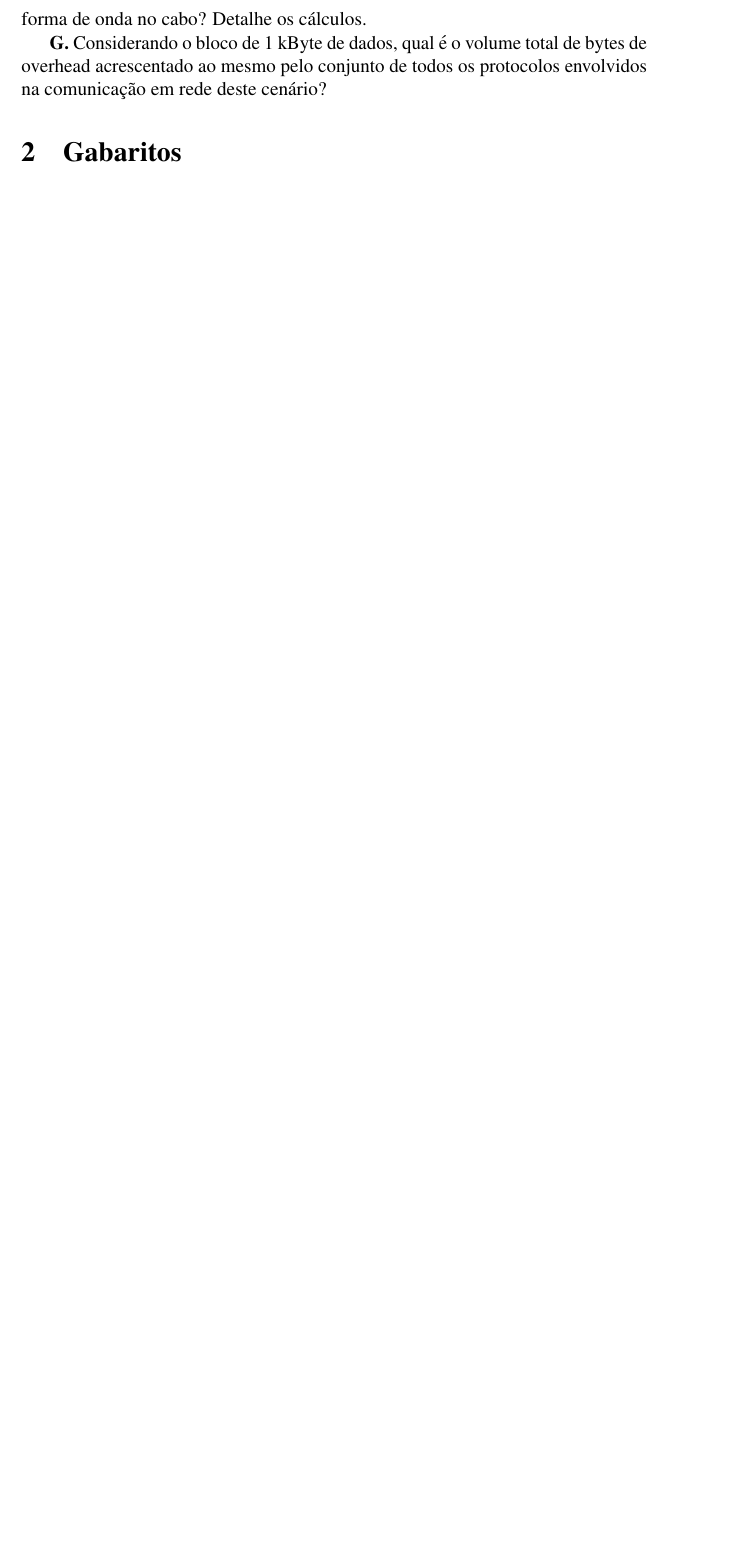
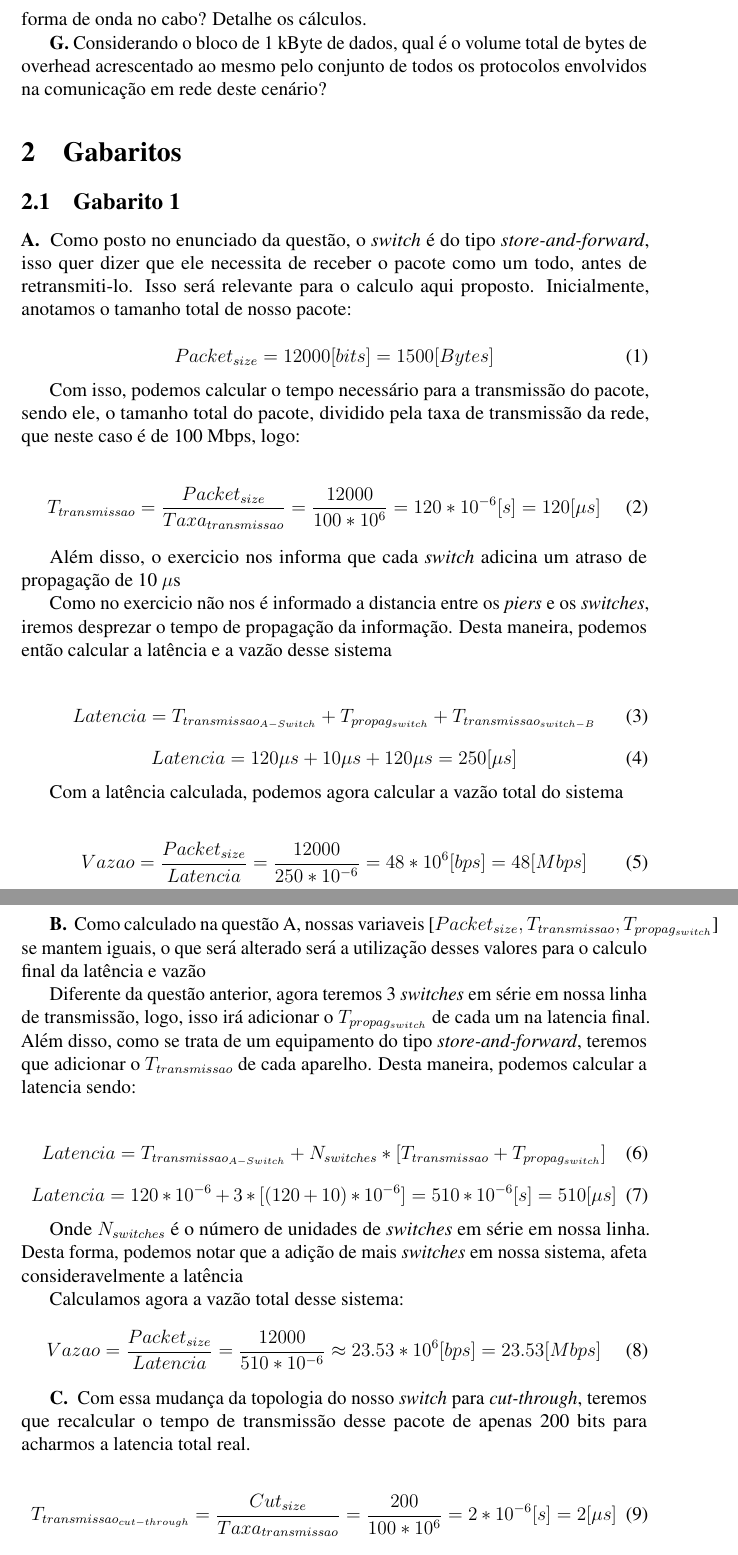
Before and after one commit to grigacci/redes-tcp-ip-ufmg-25-1, a LaTeX document (ed1/main.tex, which reads ed1/sections/gabaritos.tex): part of page 5 of 5 before the commit and two parts of pages 5 and 6 of 6 after it, the two joined at a grey line, cut so that both start at the same text, the shorter picture padded with empty space. Compiled offline with pdfLaTeX.

Commit message:
WIP: finalizando questão 1

```diff
--- a/ed1/sections/gabaritos.tex
+++ b/ed1/sections/gabaritos.tex
@@ -1 +1,61 @@
 \section{Gabaritos}\label{sec:gabaritos}
+\subsection{Gabarito 1}
+\textbf{A. } Como posto no enunciado da questão, o \textit{switch} é do tipo \textit{store-and-forward}, isso quer dizer que ele necessita de receber o pacote como um todo, antes de retransmiti-lo. Isso será relevante para o calculo aqui proposto.
+Inicialmente, anotamos o tamanho total de nosso pacote:
+
+\begin{equation}
+	Packet_{size} = 12000 [bits] = 1500 [Bytes]
+\end{equation}
+
+Com isso, podemos calcular o tempo necessário para a transmissão do pacote, sendo ele, o tamanho total do pacote, dividido pela taxa de transmissão da rede, que neste caso é de 100 Mbps, logo:
+
+\begin{equation}
+	T_{transmissao} = \frac{Packet_{size}}{Taxa_{transmissao}} = \frac{12000}{100 * 10^6} = 120*10^{-6} [s] = 120 [\mu s]
+\end{equation}
+
+Além disso, o exercicio nos informa que cada \textit{switch} adicina um atraso de propagação de 10 $\mu$s
+
+Como no exercicio não nos é informado a distancia entre os \textit{piers} e os \textit{switches}, iremos desprezar o tempo de propagação da informação.
+Desta maneira, podemos então calcular a latência e a vazão desse sistema
+
+\begin{equation}
+	Latencia = T_{transmissao_{A-Switch}} + T_{propag_{switch}} + T_{transmissao_{switch-B}}
+\end{equation}
+\begin{equation}
+	Latencia = 120\mu s + 10\mu s + 120\mu s = 250 [\mu s]
+\end{equation}
+
+Com a latência calculada, podemos agora calcular a vazão total do sistema
+
+\begin{equation}
+	Vazao = \frac{Packet_{size}}{Latencia} = \frac{12000}{250 * 10^{-6}} = 48 * 10^6 [bps] = 48 [Mbps]
+\end{equation}
+
+\textbf{B. }
+Como calculado na questão A, nossas variaveis [${Packet_{size}, T_{transmissao}, T_{propag_{switch}}}$] se mantem iguais, o que será alterado será a utilização desses valores para o calculo final da latência e vazão
+
+Diferente da questão anterior, agora teremos 3 \textit{switches} em série em nossa linha de transmissão, logo, isso irá adicionar o ${T_{propag_{switch}}}$ de cada um na latencia final. Além disso, como se trata de um equipamento do tipo \textit{store-and-forward}, teremos que adicionar o $T_{transmissao}$ de cada aparelho. Desta maneira, podemos calcular a latencia sendo:
+
+\begin{equation}
+	Latencia = T_{transmissao_{A-Switch}} + N_{switches}*[T_{transmissao} + T_{propag_{switch}}]
+\end{equation}
+\begin{equation}
+	Latencia = 120*10^{-6} + 3*[(120 + 10)*10^{-6}] = 510 * 10^{-6} [s] = 510 [\mu s]
+\end{equation}
+
+Onde $N_{switches}$ é o número de unidades de \textit{switches} em série em nossa linha.
+Desta forma, podemos notar que a adição de mais \textit{switches} em nossa sistema, afeta consideravelmente a latência
+
+Calculamos agora a vazão total desse sistema:
+\begin{equation}
+	Vazao = \frac{Packet_{size}}{Latencia} = \frac{12000}{510 * 10^{-6}} \approx 23.53 * 10^6 [bps] = 23.53 [Mbps]
+\end{equation}
+
+\textbf{C. }
+Com essa mudança da topologia do nosso \textit{switch} para \textit{cut-through}, teremos que recalcular o tempo de transmissão desse pacote de apenas 200 bits para acharmos a latencia total real.
+
+\begin{equation}
+	T_{transmissao_{cut-through}} = \frac{Cut_{size}}{Taxa_{transmissao}} = \frac{200}{100 * 10^6} =  2*10^{-6} [s] = 2 [\mu s]
+\end{equation}
+
+Com esse valor em mãos
```
Also changed, not shown: ed1/main.pdf.
